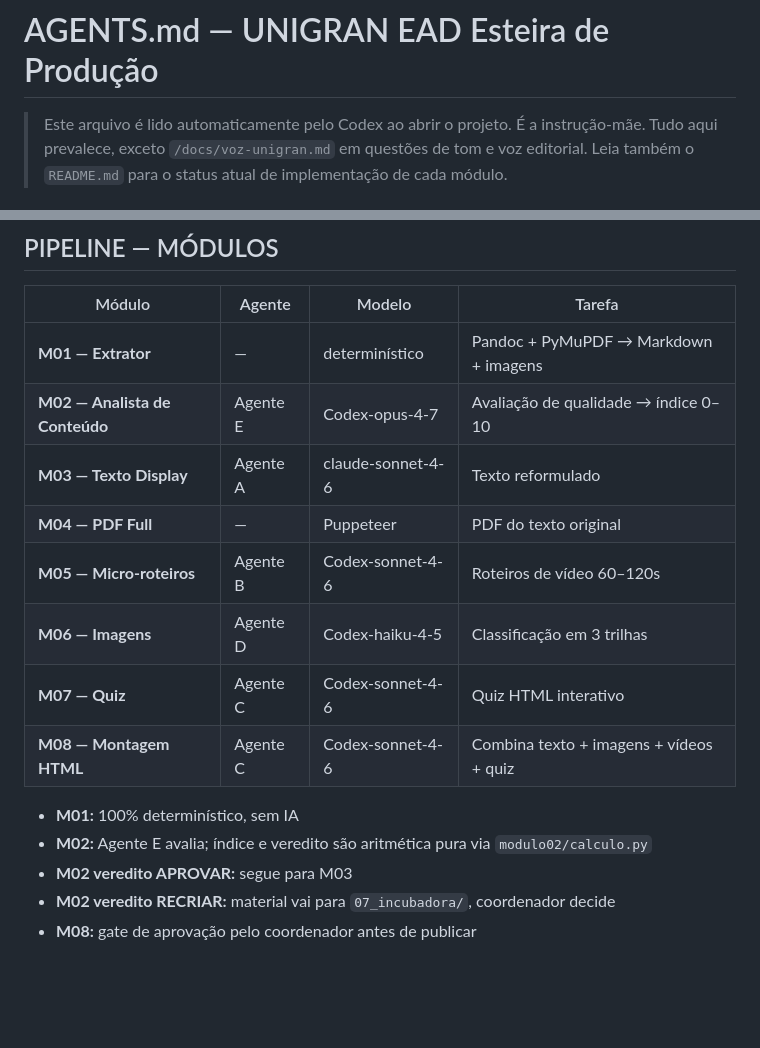
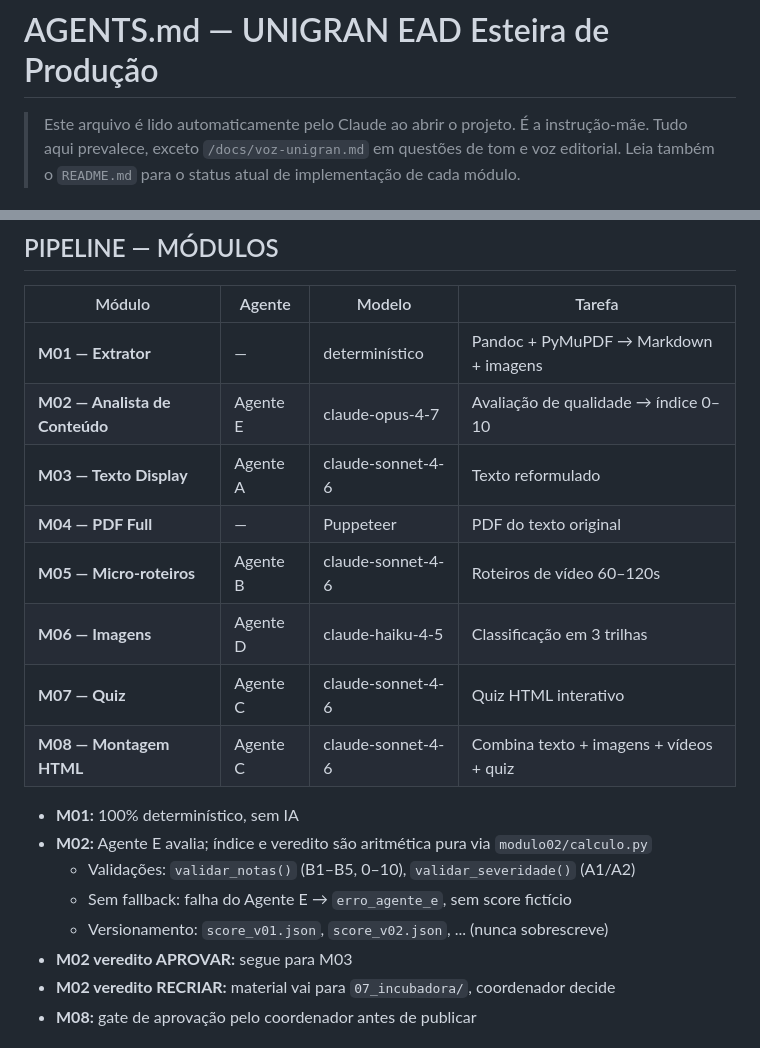
Before and after one commit to rfava2133/Piloto-Material-Ead, a Markdown page: AGENTS.md, 2 parts joined by grey strips. Rendered like a GitHub page; blank space fills up the shorter version.

Commit message:
docs(agents): atualizar nomenclatura dos modelos e validações M02
- Corrigir 'Codex' para 'claude' em todo o arquivo
- Adicionar detalhes das validações do M02 (validar_notas, validar_severidade)
- Documentar ausência de fallback e versionamento automático de scores

Co-Authored-By: Claude Fable 5 <noreply@anthropic.com>

```diff
--- a/AGENTS.md
+++ b/AGENTS.md
@@ -1,6 +1,6 @@
 # AGENTS.md — UNIGRAN EAD Esteira de Produção
 
-> Este arquivo é lido automaticamente pelo Codex ao abrir o projeto.
+> Este arquivo é lido automaticamente pelo Claude ao abrir o projeto.
 > É a instrução-mãe. Tudo aqui prevalece, exceto `/docs/voz-unigran.md` em
 > questões de tom e voz editorial.
 Leia também o `README.md` para o status atual de implementação de cada módulo.
@@ -46,16 +46,19 @@ Escala alvo: ~1.200 disciplinas. Piloto: começar pelo material disponível.
 | Módulo | Agente | Modelo | Tarefa |
 |--------|--------|--------|--------|
 | **M01 — Extrator** | — | determinístico | Pandoc + PyMuPDF → Markdown + imagens |
-| **M02 — Analista de Conteúdo** | Agente E | Codex-opus-4-7 | Avaliação de qualidade → índice 0–10 |
+| **M02 — Analista de Conteúdo** | Agente E | claude-opus-4-7 | Avaliação de qualidade → índice 0–10 |
 | **M03 — Texto Display** | Agente A | claude-sonnet-4-6 | Texto reformulado |
 | **M04 — PDF Full** | — | Puppeteer | PDF do texto original |
-| **M05 — Micro-roteiros** | Agente B | Codex-sonnet-4-6 | Roteiros de vídeo 60–120s |
-| **M06 — Imagens** | Agente D | Codex-haiku-4-5 | Classificação em 3 trilhas |
-| **M07 — Quiz** | Agente C | Codex-sonnet-4-6 | Quiz HTML interativo |
-| **M08 — Montagem HTML** | Agente C | Codex-sonnet-4-6 | Combina texto + imagens + vídeos + quiz |
+| **M05 — Micro-roteiros** | Agente B | claude-sonnet-4-6 | Roteiros de vídeo 60–120s |
+| **M06 — Imagens** | Agente D | claude-haiku-4-5 | Classificação em 3 trilhas |
+| **M07 — Quiz** | Agente C | claude-sonnet-4-6 | Quiz HTML interativo |
+| **M08 — Montagem HTML** | Agente C | claude-sonnet-4-6 | Combina texto + imagens + vídeos + quiz |
 
 - **M01:** 100% determinístico, sem IA
 - **M02:** Agente E avalia; índice e veredito são aritmética pura via `modulo02/calculo.py`
+  - Validações: `validar_notas()` (B1–B5, 0–10), `validar_severidade()` (A1/A2)
+  - Sem fallback: falha do Agente E → `erro_agente_e`, sem score fictício
+  - Versionamento: `score_v01.json`, `score_v02.json`, ... (nunca sobrescreve)
 - **M02 veredito APROVAR:** segue para M03
 - **M02 veredito RECRIAR:** material vai para `07_incubadora/`, coordenador decide
 - **M08:** gate de aprovação pelo coordenador antes de publicar
```
